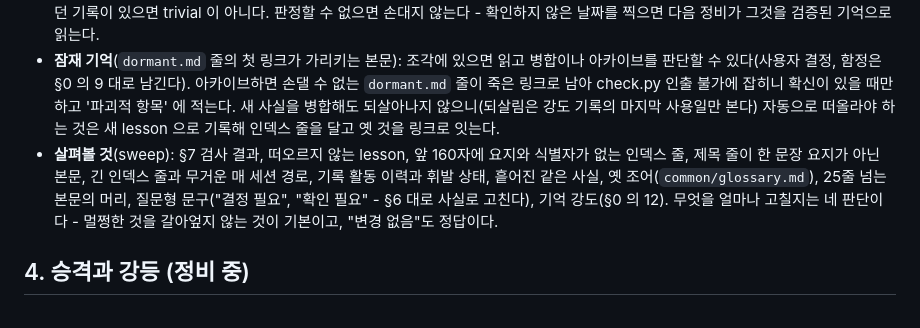
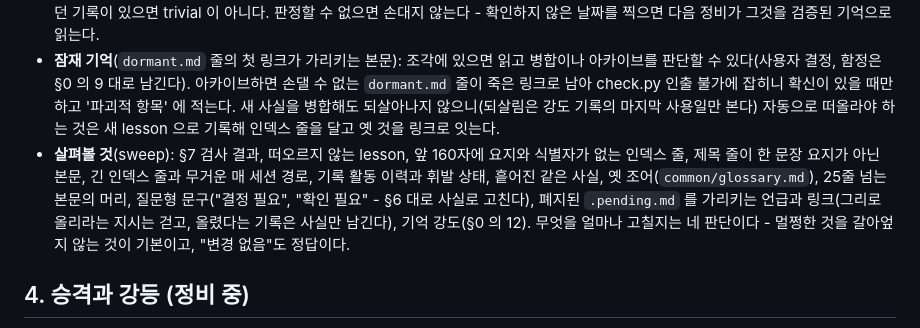
Before and after one commit to FuJiGraphics/claude-brain, a Markdown page: agents/hippocampus.md, the part around the change. Rendered like a GitHub page.

Commit message:
fix: 밤 정비가 기억에 남은 .pending.md 언급도 걷게 한다
격리 테스트에서 옛 판단 대기 정리 작업은 대상 줄과 관련된 파일만 고치고,
harness-routing.md 의 "실기에서 깨지면 .pending.md 에 올린다" 같은 무관한 언급은 남겼다.
정비 점검 목록에 넣어 조각 순서대로 걷히게 한다.

```diff
--- a/agents/hippocampus.md
+++ b/agents/hippocampus.md
@@ -131,7 +131,7 @@
 - **재검증**: projects 는 verified 해시와 HEAD 사이에 lesson 이 가리키는 파일이 바뀌었는지 먼저 싸게 거른다(`git -C <루트> diff --name-only <verified>..HEAD`). 겹치지 않으면 verified 만 갱신, 겹치거나 푸터가 없으면 인용 file:line 과 시그니처를 라이브 대조, 인용 경로가 없으면 옮김(`git log --follow`, 파일명 find)인지 삭제인지 가린다. stacks 는 registry 의 현재 스택 버전과 verified 버전이 다르면 재검증 대상.
 - 판정: **OK**(verified 갱신) / **drift**(위치,시그니처만 이동 - 고치고 갱신) / **stale**(대상 사라짐 - 아카이브) / **wrong**(논리 불성립 - 아카이브) / **trivial**(모델이 자력으로 아는 일반 지식 - 아카이브). 근거가 사용자 발화,관례,정책,외부 사실이거나 같은 파일에 이 환경에서 틀렸던 기록이 있으면 trivial 이 아니다. 판정할 수 없으면 손대지 않는다 - 확인하지 않은 날짜를 찍으면 다음 정비가 그것을 검증된 기억으로 읽는다.
 - **잠재 기억**(`dormant.md` 줄의 첫 링크가 가리키는 본문): 조각에 있으면 읽고 병합이나 아카이브를 판단할 수 있다(사용자 결정, 함정은 §0 의 9 대로 남긴다). 아카이브하면 손댈 수 없는 `dormant.md` 줄이 죽은 링크로 남아 check.py 인출 불가에 잡히니 확신이 있을 때만 하고 '파괴적 항목' 에 적는다. 새 사실을 병합해도 되살아나지 않으니(되살림은 강도 기록의 마지막 사용일만 본다) 자동으로 떠올라야 하는 것은 새 lesson 으로 기록해 인덱스 줄을 달고 옛 것을 링크로 잇는다.
-- **살펴볼 것**(sweep): §7 검사 결과, 떠오르지 않는 lesson, 앞 160자에 요지와 식별자가 없는 인덱스 줄, 제목 줄이 한 문장 요지가 아닌 본문, 긴 인덱스 줄과 무거운 매 세션 경로, 기록 활동 이력과 휘발 상태, 흩어진 같은 사실, 옛 조어(`common/glossary.md`), 25줄 넘는 본문의 머리, 질문형 문구("결정 필요", "확인 필요" - §6 대로 사실로 고친다), 기억 강도(§0 의 12). 무엇을 얼마나 고칠지는 네 판단이다 - 멀쩡한 것을 갈아엎지 않는 것이 기본이고, "변경 없음"도 정답이다.
+- **살펴볼 것**(sweep): §7 검사 결과, 떠오르지 않는 lesson, 앞 160자에 요지와 식별자가 없는 인덱스 줄, 제목 줄이 한 문장 요지가 아닌 본문, 긴 인덱스 줄과 무거운 매 세션 경로, 기록 활동 이력과 휘발 상태, 흩어진 같은 사실, 옛 조어(`common/glossary.md`), 25줄 넘는 본문의 머리, 질문형 문구("결정 필요", "확인 필요" - §6 대로 사실로 고친다), 폐지된 `.pending.md` 를 가리키는 언급과 링크(그리로 올리라는 지시는 걷고, 올렸다는 기록은 사실만 남긴다), 기억 강도(§0 의 12). 무엇을 얼마나 고칠지는 네 판단이다 - 멀쩡한 것을 갈아엎지 않는 것이 기본이고, "변경 없음"도 정답이다.
 
 ## 4. 승격과 강등 (정비 중)
 
```
